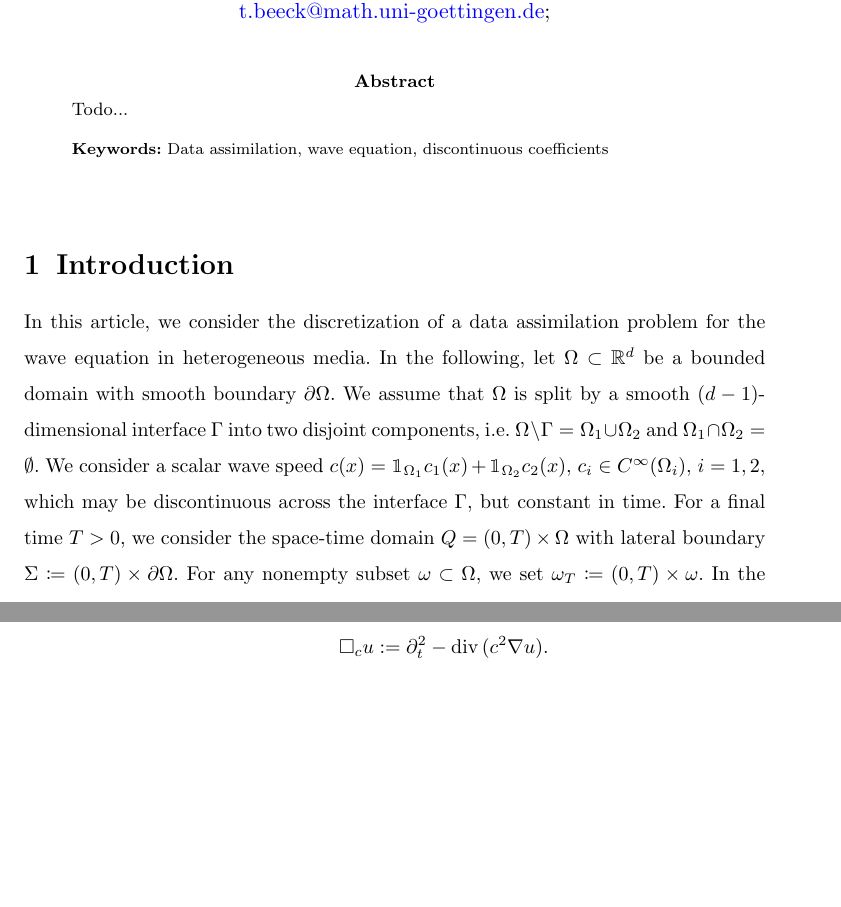
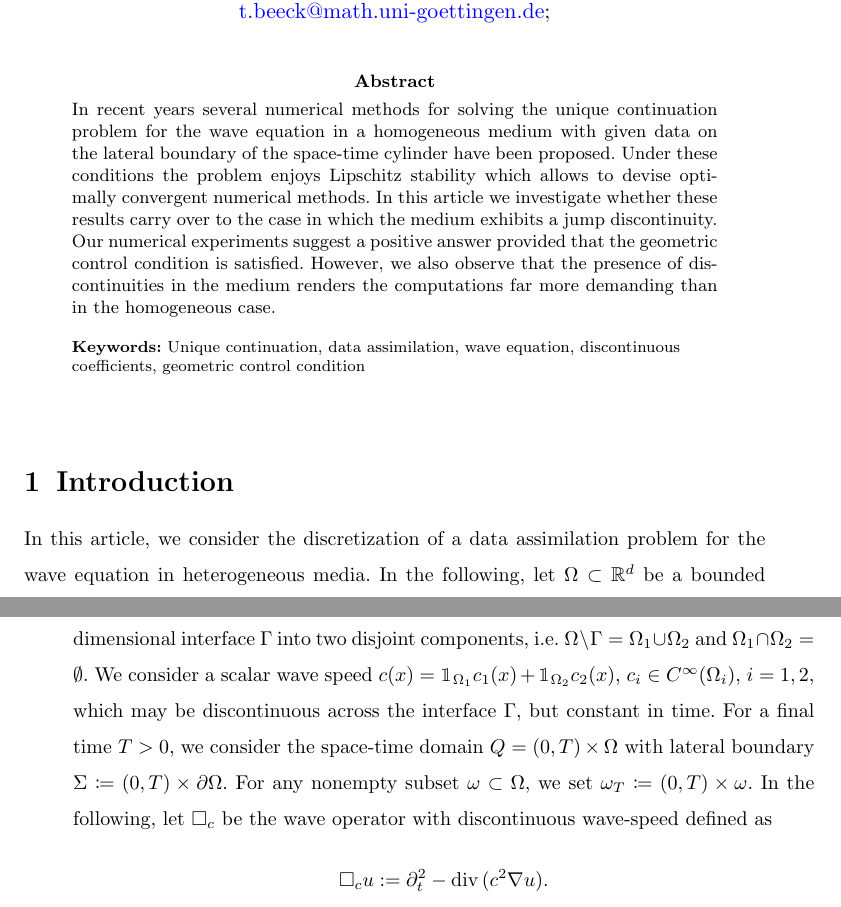
Before and after one commit to TimvanBeeck/waveUC_discCoefs, a LaTeX paper (tex/main.tex): two parts of pages 1 and 2 of 23, joined at a grey line, cut so that both start at the same text, the shorter picture padded with empty space. Compiled offline with pdfLaTeX.

Commit message:
add abstract and some more keywords

```diff
--- a/tex/main.tex
+++ b/tex/main.tex
@@ -252,9 +252,10 @@ Set1-5\nextlist
 
 \affil[2]{\orgdiv{Institute for Numerical and Applied Mathematics}, \orgname{University of G\"{o}ttingen}, \orgaddress{\street{Lotzestr. 16-18}, \city{G\"{o}ttingen}, \postcode{37083}, \country{Germany}}}
 
-\abstract{Todo...}
-
-\keywords{Data assimilation, wave equation, discontinuous coefficients}
+\abstract{In recent years several numerical methods for solving the unique continuation problem for the wave equation in a homogeneous medium with given data on the lateral boundary of the space-time cylinder have been proposed. Under these conditions the problem enjoys Lipschitz stability which allows to devise optimally convergent numerical methods. In this article we investigate whether these results carry over to the case in which the medium exhibits a jump discontinuity. Our numerical experiments suggest a positive answer provided that the geometric control condition is satisfied. However, we also observe that the presence of discontinuities in the medium renders the computations far more demanding than in the homogeneous case.
+}
+
+\keywords{Unique continuation, data assimilation, wave equation, discontinuous coefficients, geometric control condition}
 
 \maketitle
 
```
